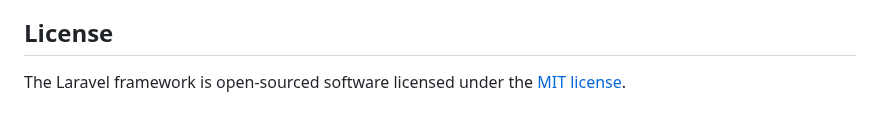
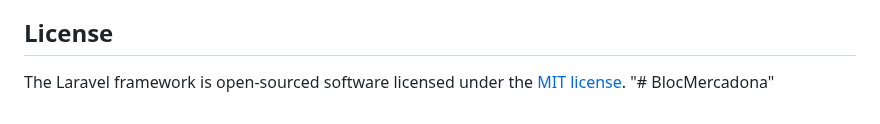
Before and after one commit to ahonongobi/mini_shop, a Markdown page: README.md, the part around the change. Rendered like a GitHub page.

```diff
--- a/README.md
+++ b/README.md
@@ -64,3 +64,4 @@ If you discover a security vulnerability within Laravel, please send an e-mail t
 ## License
 
 The Laravel framework is open-sourced software licensed under the [MIT license](https://opensource.org/licenses/MIT).
+"# BlocMercadona"
```
